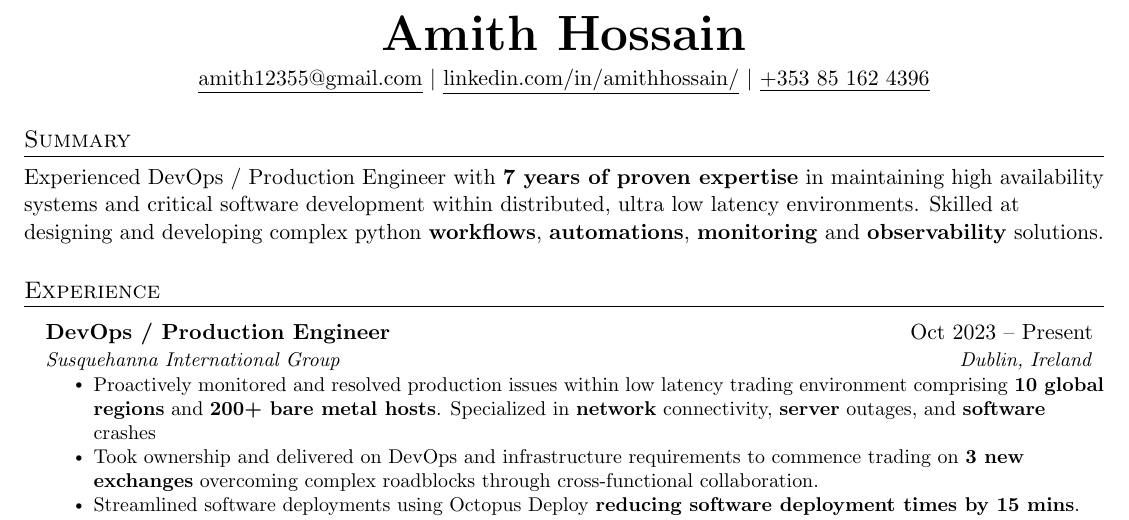
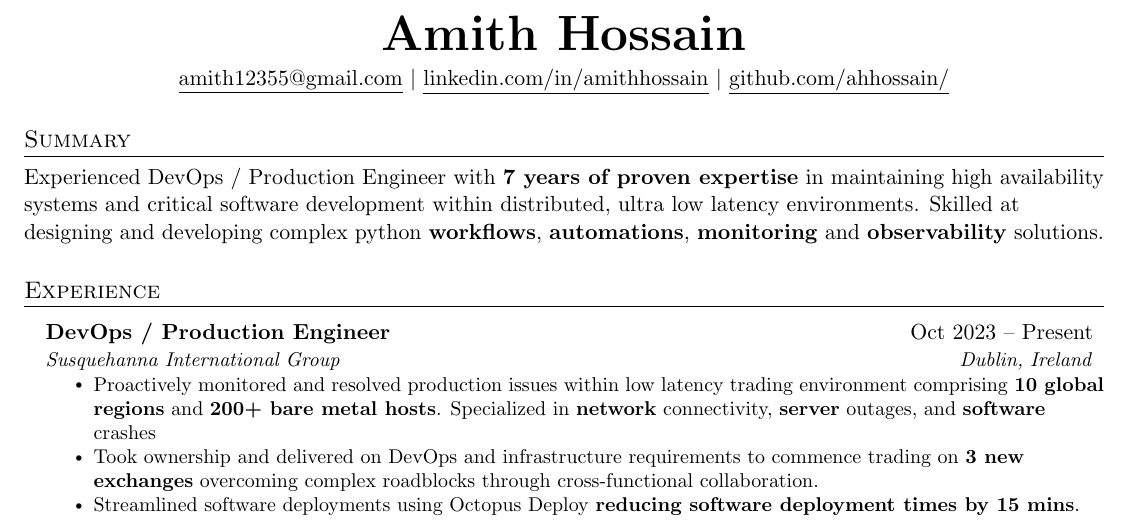
Before and after one commit to ahhossain/cv, a LaTeX CV (CV.tex): part of the page, cut so that both start at the same text. Compiled offline with pdfLaTeX.

Commit message:
Added linkedin

```diff
--- a/CV.tex
+++ b/CV.tex
@@ -108,8 +108,8 @@
 \begin{center}
     \textbf{\Huge {Amith Hossain}} \\ \vspace{4pt}
     \underline{amith12355@gmail.com} $|$
-    \href{https://linkedin.com/in/amithhossain}{\underline{linkedin.com/in/amithhossain/}} $|$
-    \underline{+353 85 162 4396}
+    \href{https://linkedin.com/in/amithhossain}{\underline{linkedin.com/in/amithhossain}} $|$
+    \href{https://github.com/ahhossain}{\underline{github.com/ahhossain/}}
 \end{center}
 
 
```
Also changed, not shown: CV.pdf.
